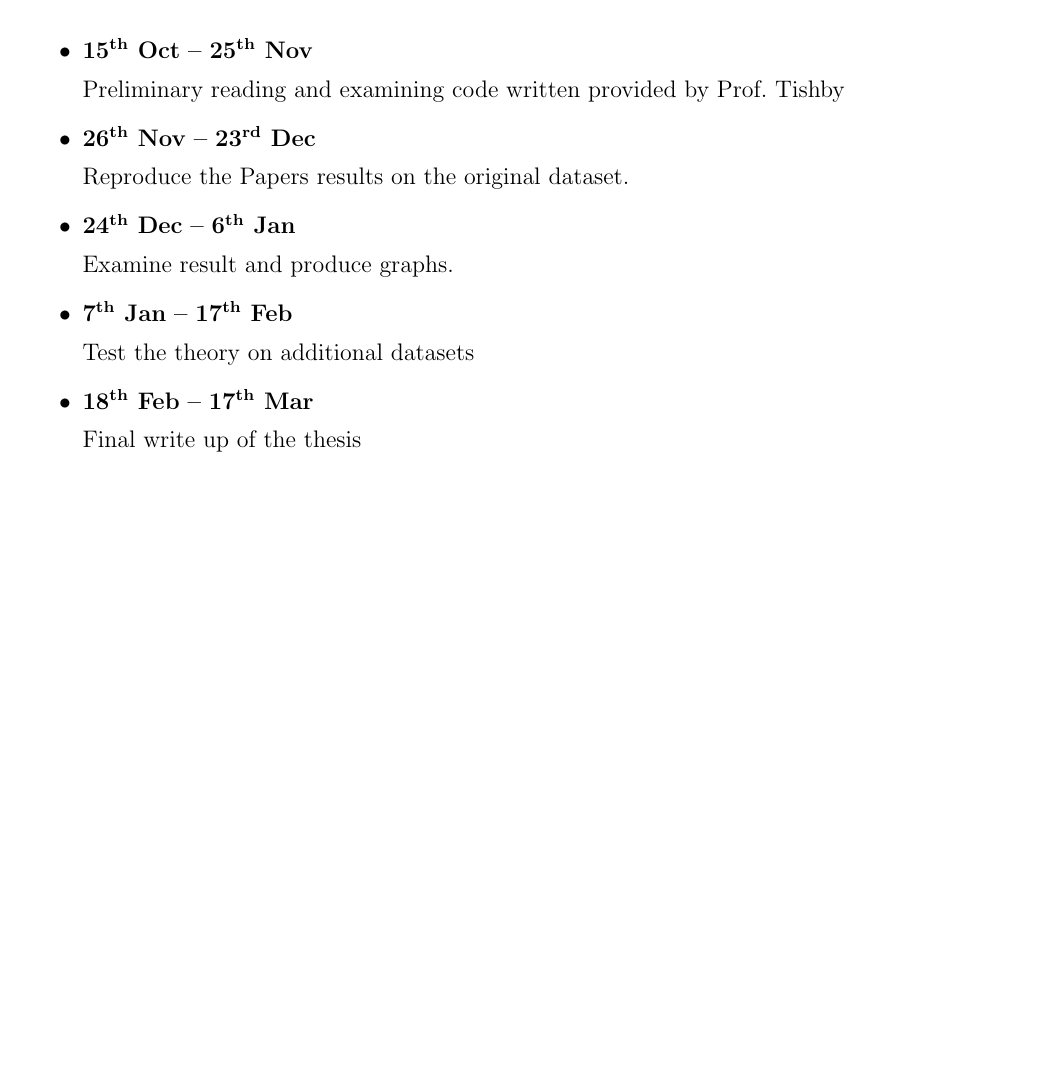
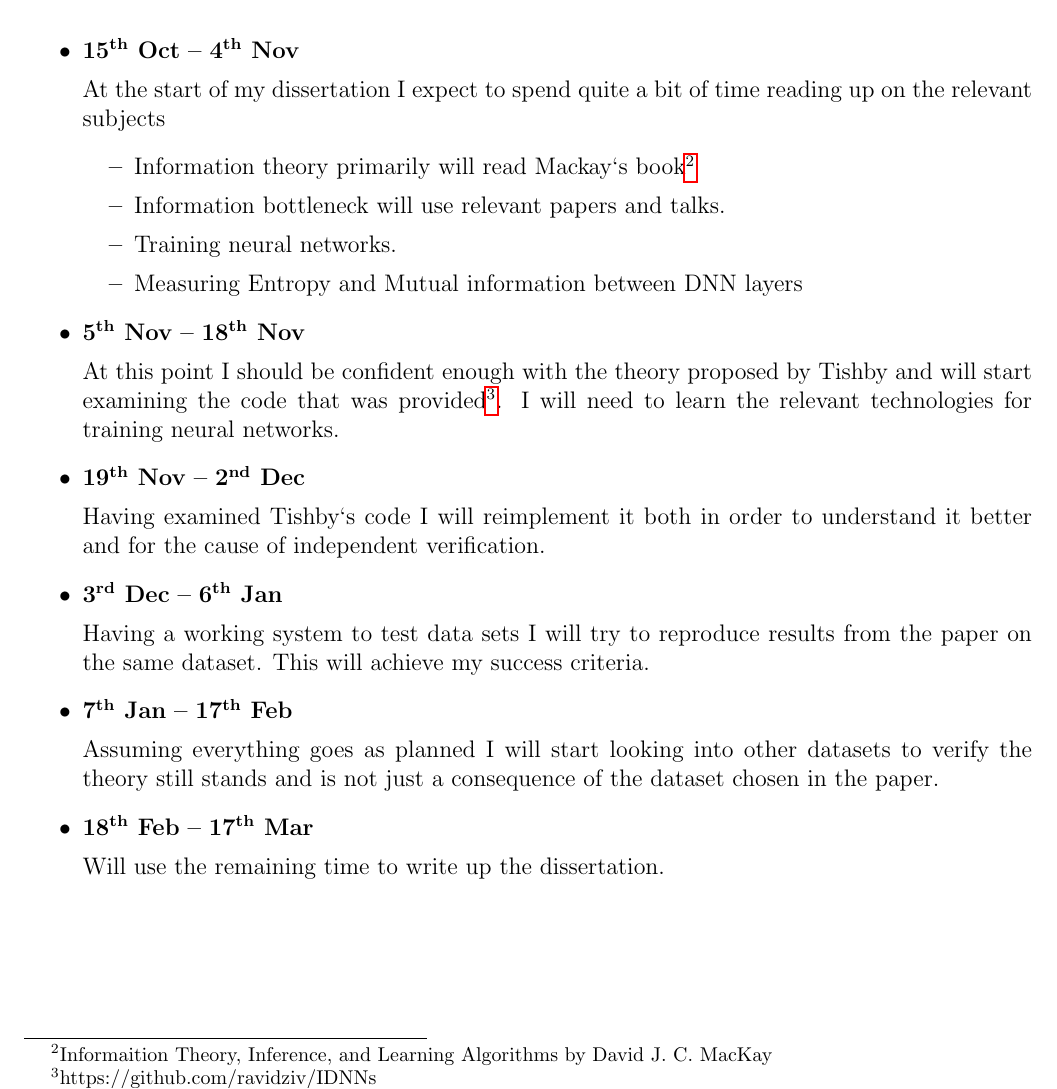
Before and after one commit to etherandrius/dissertation, a LaTeX document (proposal.tex): part of page 3 of 3, cut so that both start at the same text, the shorter picture padded with empty space. Compiled offline with pdfLaTeX.

Commit message:
updated timeline

```diff
--- a/proposal.tex
+++ b/proposal.tex
@@ -133,25 +133,50 @@ information between layers.
 
 \begin{itemize}
   \item {
+      \daterange{21}
+
+      At the start of my dissertation I expect to spend quite a bit of time
+      reading up on the relevant subjects
+      \begin{itemize}
+        \item {
+          Information theory primarily will read Mackay`s
+          book\footnote{Informaition Theory, Inference, and Learning Algorithms
+          by David J. C. MacKay}
+        } \item {
+          Information bottleneck will use relevant papers and talks.
+        } \item {
+          Training neural networks.
+        } \item {
+          Measuring Entropy and Mutual information between DNN layers
+        }
+      \end{itemize}
+  } \item {
+      \daterange{14}
+
+      At this point I should be confident enough with the theory proposed by
+      Tishby and will start examining the code that was
+      provided\footnote{https://github.com/ravidziv/IDNNs}.  I will need to
+      learn the relevant technologies for training neural networks.
+  } \item {
+      \daterange{14}
+
+      Having examined Tishby`s code I will reimplement it both in order to
+      understand it better and for the cause of independent verification.
+  } \item {
+      \daterange{35}
+
+      Having a working system to test data sets I will try to reproduce results
+      from the paper on the same dataset. This will achieve my success criteria.
+  } \item {
       \daterange{42}
 
-      Preliminary reading and examining code written provided by Prof.\ Tishby
+      Assuming everything goes as planned I will start looking into other
+      datasets to verify the theory still stands and is not just a consequence
+      of the dataset chosen in the paper.
   } \item {
       \daterange{28}
 
-      Reproduce the Papers results on the original dataset.
-  } \item {
-      \daterange{14}
-
-      Examine result and produce graphs.
-  } \item {
-      \daterange{42}
-
-      Test the theory on additional datasets
-  } \item {
-      \daterange{28}
-
-      Final write up of the thesis
+      Will use the remaining time to write up the dissertation.
   }
 \end{itemize}
 
```
Also changed, not shown: proposal.pdf.
